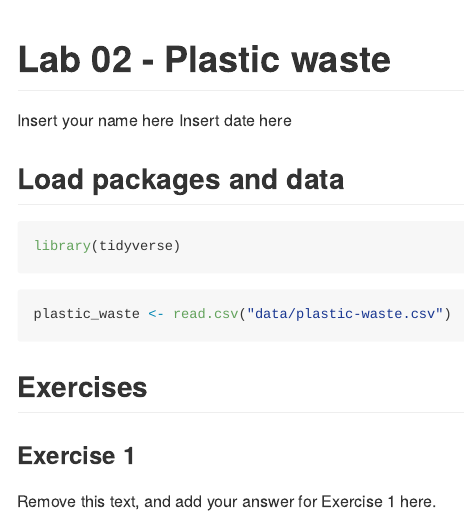
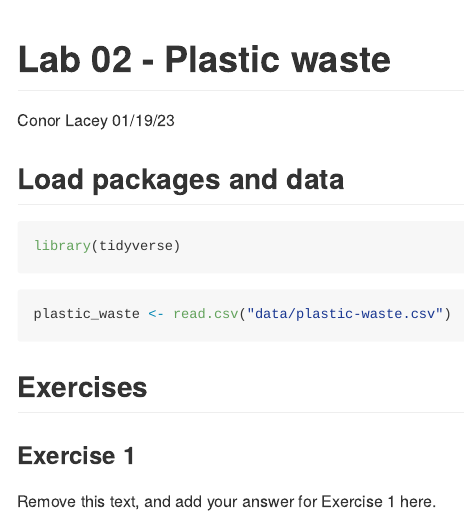
Before and after one commit to conorlacey/Lab-2, an R Markdown document (lab-02.Rmd): the page in a window 1100 px wide, from its top. Rendered offline with R 4.5, knitr and Pandoc, with nearby package versions.

Commit message:
Update lab-02.Rmd
Added name and date

```diff
--- a/lab-02.Rmd
+++ b/lab-02.Rmd
@@ -1,7 +1,7 @@
 ---
 title: "Lab 02 - Plastic waste"
-author: "Insert your name here"
-date: "Insert date here"
+author: "Conor Lacey"
+date: "01/19/23"
 output: github_document
 ---
 
```
